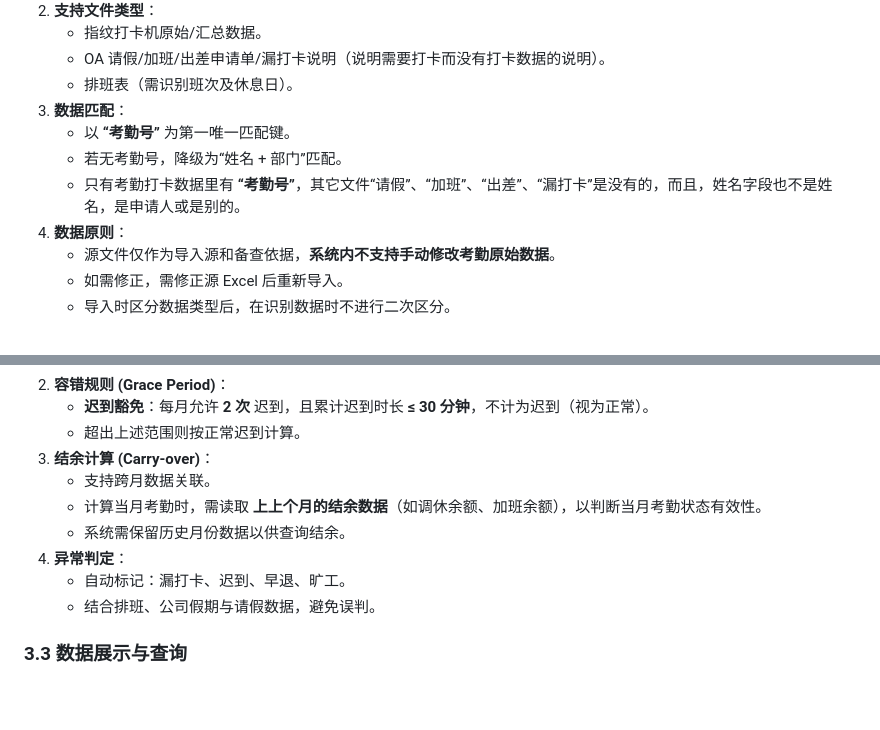
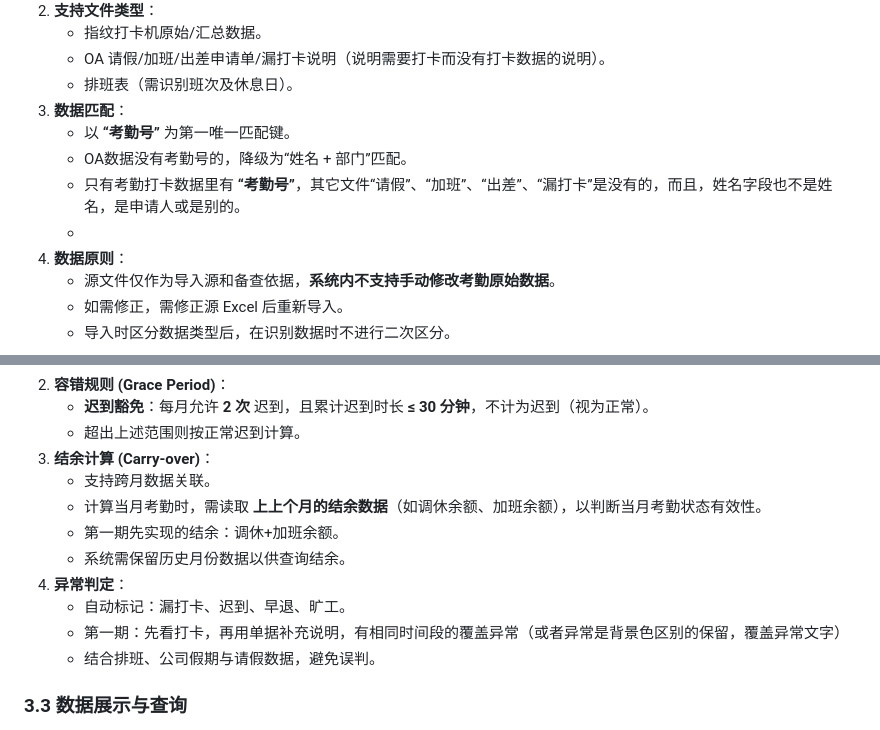
Before and after one commit to hjj1088/attendance-management-system, a Markdown page: README.md, 2 parts joined by grey strips. GitHub-like rendering; blank space fills up the shorter version.

```diff
--- a/README.md
+++ b/README.md
@@ -31,8 +31,9 @@
     *   排班表（需识别班次及休息日）。
 3.  **数据匹配**：
     *   以 **“考勤号”** 为第一唯一匹配键。
-    *   若无考勤号，降级为“姓名 + 部门”匹配。
+    *   OA数据没有考勤号的，降级为“姓名 + 部门”匹配。
     *   只有考勤打卡数据里有 **“考勤号”**，其它文件“请假”、“加班”、“出差”、“漏打卡”是没有的，而且，姓名字段也不是姓名，是申请人或是别的。
+    *
 4.  **数据原则**：
     *   源文件仅作为导入源和备查依据，**系统内不支持手动修改考勤原始数据**。
     *   如需修正，需修正源 Excel 后重新导入。
@@ -50,9 +51,11 @@
 3.  **结余计算 (Carry-over)**：
     *   支持跨月数据关联。
     *   计算当月考勤时，需读取 **上上个月的结余数据**（如调休余额、加班余额），以判断当月考勤状态有效性。
+    *   第一期先实现的结余：调休+加班余额。
     *   系统需保留历史月份数据以供查询结余。
 4.  **异常判定**：
     *   自动标记：漏打卡、迟到、早退、旷工。
+    *   第一期：先看打卡，再用单据补充说明，有相同时间段的覆盖异常（或者异常是背景色区别的保留，覆盖异常文字）
     *   结合排班、公司假期与请假数据，避免误判。
 
 ### 3.3 数据展示与查询
```
